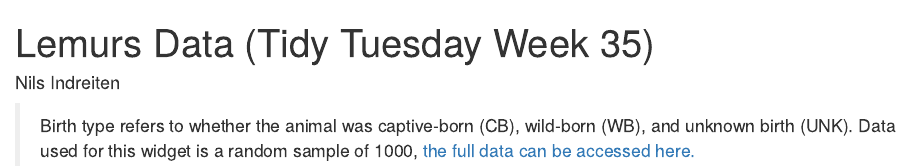
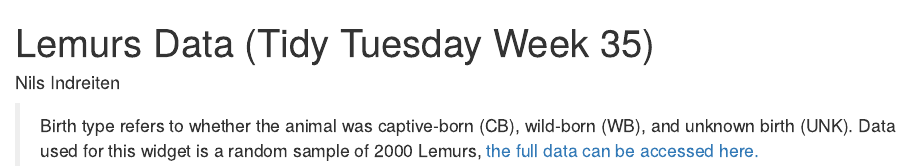
Before and after one commit to Jokasan/CrossTalk_Example, an R Markdown document (index.Rmd): the page in a window 1100 px wide, from its top. Rendered offline with R 4.5, knitr and Pandoc, with nearby package versions; the code chunks are not run, so their results and figures are left out.

Commit message:
Changed random sample number.

````diff
--- a/index.Rmd
+++ b/index.Rmd
@@ -72,4 +72,4 @@ div(
 )
 ```
 
-> Birth type refers to whether the animal was captive-born (CB), wild-born (WB), and unknown birth (UNK). Data used for this widget is a random sample of 1000, [the full data can be accessed here.](https://github.com/rfordatascience/tidytuesday/blob/master/data/2021/2021-08-24/readme.md)
+> Birth type refers to whether the animal was captive-born (CB), wild-born (WB), and unknown birth (UNK). Data used for this widget is a random sample of 2000 Lemurs, [the full data can be accessed here.](https://github.com/rfordatascience/tidytuesday/blob/master/data/2021/2021-08-24/readme.md)
````
